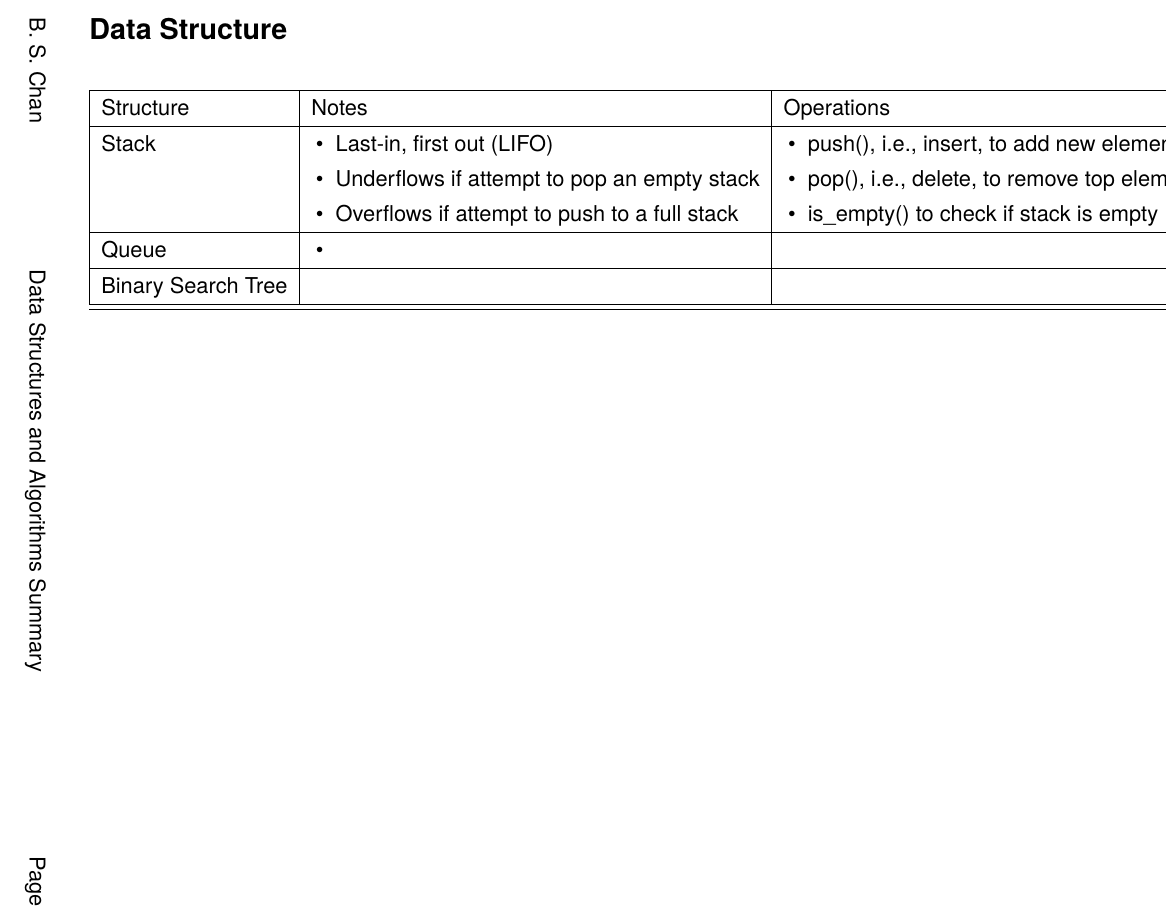
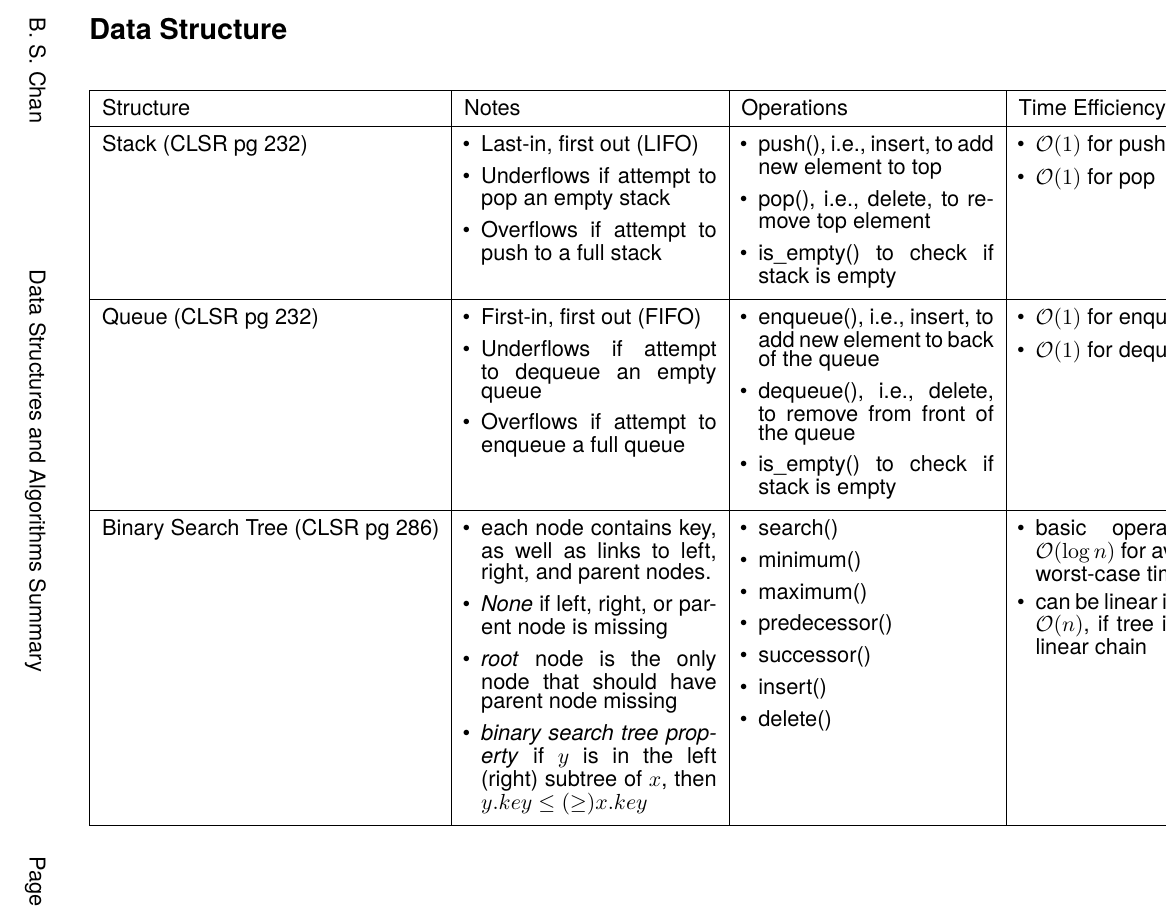
Before and after one commit to bslc/data_structure, a LaTeX document (doc/data_structure.tex): part of the page, cut so that both start at the same text. Compiled offline with pdfLaTeX; a LaTeX package or settings file that is missing is left out.

Commit message:
[fix] clean up code for tree node

```diff
--- a/doc/data_structure.tex
+++ b/doc/data_structure.tex
@@ -10,6 +10,11 @@
 \usepackage{pdflscape} % for 'landscape' environment
 \usepackage{booktabs}% http://ctan.org/pkg/booktabs
 \newcommand{\tabitem}{~~\llap{\textbullet}~~}
+\usepackage{xltabular}
+\usepackage{enumitem}
+% for line spacing in paragraph of itemize
+\usepackage{etoolbox} % <--- added
+\AtBeginEnvironment{itemize}{\linespread{.7}\selectfont}% <--- added
 
 \renewcommand\familydefault{\sfdefault}
 \usepackage{tgheros}
@@ -101,16 +106,28 @@ bindingoffset=0mm, top=20mm,bottom=20mm}
 \begin{document}
 
 \title{Data Structure and Algorithms Summary}
-%% \title{Programming Assignment \textnumero{} 5}
 
 \author{B. S. Chan}
 
 \date{\today}
 
-%% \maketitle
+%%%%% Stack %%%%%
 \newcommand{\stacknotes}{
-   \tabitem Last-in, first out (LIFO)&\tabitem push(), i.e., insert, to add new element to top&\tabitem O(1) for push&\tabitem O(n)\\
-  &\tabitem Underflows if attempt to pop an empty stack&\tabitem pop(), i.e., delete, to remove top element&\tabitem O(1) for pop&\\
-  &\tabitem Overflows if attempt to push to a full stack&\tabitem is\_empty() to check if stack is empty
+\begin{minipage}[t]{\linewidth}
+\begin{itemize}[topsep=1pt,partopsep=.5ex,parsep=0ex, leftmargin=3mm]
+\item Last-in, first out (LIFO)
+\item Underflows if attempt to pop an empty stack
+\item Overflows if attempt to push to a full stack
+\end{itemize}
+\vspace{.05cm}
+\end{minipage}
 }
-\begin{landscape}
+\newcommand{\stackoperations}{
+\begin{minipage}[t]{\linewidth}
+\begin{itemize}[topsep=1pt,partopsep=.5ex,parsep=0ex, leftmargin=3mm]
+\item push(), i.e., insert, to add new element to top
+\item pop(), i.e., delete, to remove top element
+\item is\_empty() to check if stack is empty
+\end{itemize}
+\vspace{.05cm}
+\end{minipage}
@@ -117,12 +154,93 @@ bindingoffset=0mm, top=20mm,bottom=20mm}
+\newcommand{\queuenotes}{
+\begin{minipage}[t]{\linewidth}
+\begin{itemize}[topsep=1pt,partopsep=.5ex,parsep=0ex, leftmargin=3mm]
+\item First-in, first out (FIFO)
+\item Underflows if attempt to dequeue an empty queue
+\item Overflows if attempt to enqueue a full queue
+\end{itemize}
+\vspace{.05cm}
+\end{minipage}
+}
+\newcommand{\queueoperations}{
+\begin{minipage}[t]{\linewidth}
+\begin{itemize}[topsep=1pt,partopsep=.5ex,parsep=0ex, leftmargin=3mm]
+\item enqueue(), i.e., insert, to add new element to back of the queue
+\item dequeue(), i.e., delete, to remove from front of the queue
+\item is\_empty() to check if stack is empty
+\end{itemize}
+\vspace{.05cm}
+\end{minipage}
+}
+\newcommand{\queuetime}{
+\begin{minipage}[t]{\linewidth}
+\begin{itemize}[topsep=1pt,partopsep=.5ex,parsep=0ex, leftmargin=3mm]
+\item $\mathcal O(1)$ for enqueue
+\item $\mathcal O(1)$ for dequeue
+\end{itemize}
+\vspace{.05cm}
+\end{minipage}
+}
+\newcommand{\queuespace}{
+\begin{minipage}[t]{\linewidth}
+\begin{itemize}[topsep=1pt,partopsep=.5ex,parsep=0ex, leftmargin=3mm]
+\item $\mathcal O(n)$
+\end{itemize}
+\vspace{.05cm}
+\end{minipage}
+}
+%%%%% Binary Search Tree %%%%%
+\newcommand{\bstnotes}{
+\begin{minipage}[t]{\linewidth}
+\begin{itemize}[topsep=1pt,partopsep=.5ex,parsep=0ex, leftmargin=3mm]
+\item each node contains key, as well as links to left, right, and parent nodes.
+\item \emph{None} if left, right, or parent node is missing
+\item \emph{root} node is the only node that should have parent node missing
+\item \emph{binary search tree property} if $y$ is in the left (right) subtree of $x$, then $y.key\leq (\geq) x.key$
+\end{itemize}
+\vspace{.05cm}
+\end{minipage}
+}
+\newcommand{\bstoperations}{
+\begin{minipage}[t]{\linewidth}
+\begin{itemize}[topsep=1pt,partopsep=.5ex,parsep=0ex, leftmargin=3mm]
+\item search()
+\item minimum()
+\item maximum()
+\item predecessor()
+\item successor()
+\item insert()
+\item delete()
+\end{itemize}
+\vspace{.05cm}
+\end{minipage}
+}
+\newcommand{\bsttime}{
+\begin{minipage}[t]{\linewidth}
+\begin{itemize}[topsep=1pt,partopsep=.5ex,parsep=0ex, leftmargin=3mm]
+\item basic operations run $\mathcal O(\log n)$ for average and worst-case times
+\item can be linear in time, i.e., $\mathcal O(n)$, if tree is shape of linear chain
+\end{itemize}
+\vspace{.05cm}
+\end{minipage}
+}
+\newcommand{\bstspace}{
+\begin{minipage}[t]{\linewidth}
+\begin{itemize}[topsep=1pt,partopsep=.5ex,parsep=0ex, leftmargin=3mm]
+\item
+\end{itemize}
+\vspace{.05cm}
+\end{minipage}
+}\begin{landscape}
+
+
 \section*{Data Structure}
-\begin{longtable}{|l|l|l|l|l|}
+\begin{xltabular}{1.01\linewidth}{|l|X|X|X|X|}
 \hline
 Structure&Notes&Operations&Time Efficiency& Space Efficiency\\\hline
-Stack & \stacknotes  &&\\\hline
-Queue & \tabitem &&&\\\hline
-Binary Search Tree &&&\\\hline
-\hline
-\end{longtable}
+Stack (CLSR pg 232) & \stacknotes & \stackoperations & \stacktime & \stackspace \\\hline
+Queue (CLSR pg 232) & \queuenotes & \queueoperations & \queuetime & \queuespace \\\hline
+Binary Search Tree (CLSR pg 286)& \bstnotes & \bstoperations & \bsttime & \bstspace \\\hline
+\end{xltabular}
 
 %%% % code from http://rosettacode.org/wiki/Fibonacci_sequence#Python
 %%% \begin{lstlisting}[label={list:first},caption=Sample Python code -- Fibonacci sequence calculated analytically.]
```
Also changed, not shown: doc/data_structure.tex (20 more changed lines), 4 other files.
